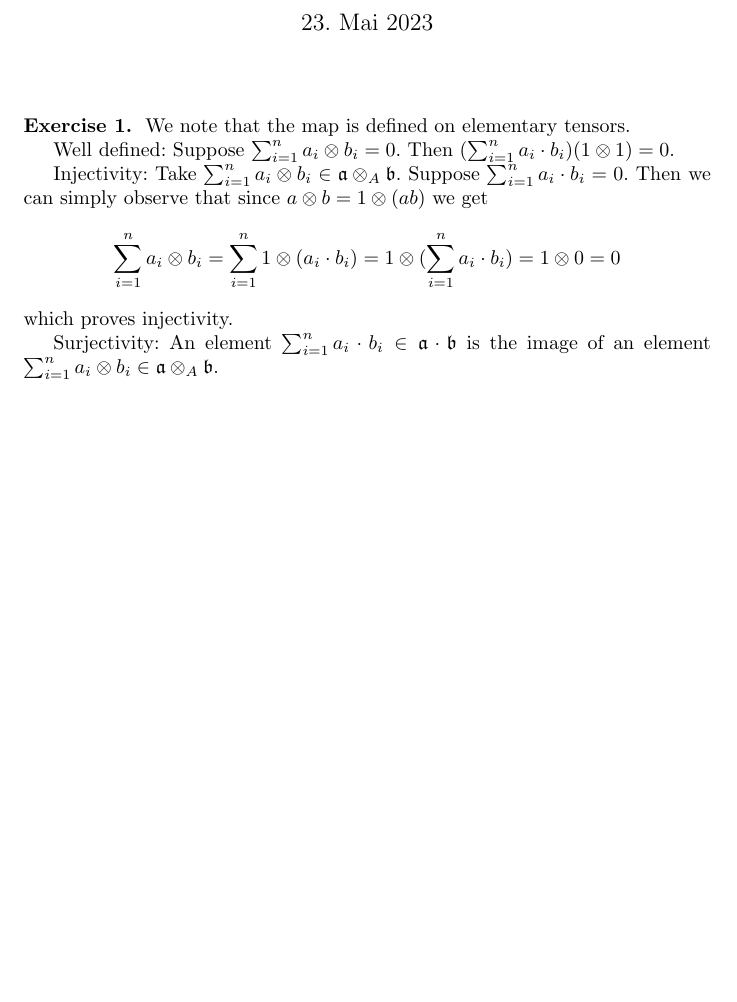
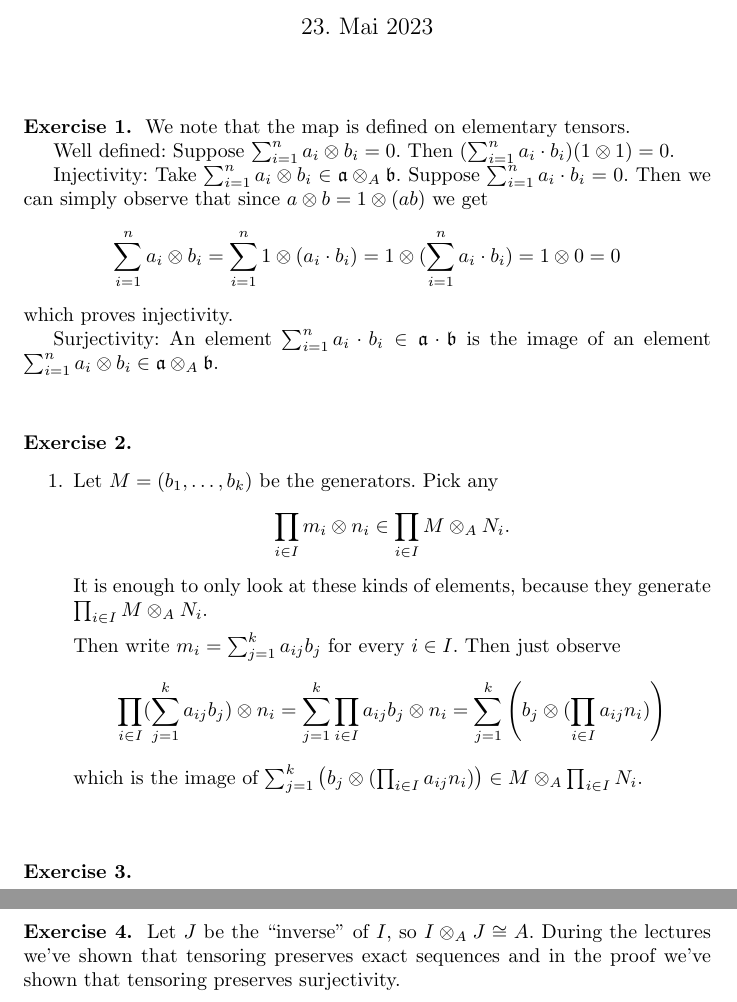
Before and after one commit to CadezDavid/algebra-1, a LaTeX document (solutions-6.tex): part of the page before the commit and two parts of pages 1 and 2 of 2 after it, the two joined at a grey line, cut so that both start at the same text, the shorter picture padded with empty space. Compiled offline with pdfLaTeX.

Commit message:
started with 6th sheet

```diff
--- a/solutions-6.tex
+++ b/solutions-6.tex
@@ -29,4 +29,36 @@
     \otimes_A \mathfrak{b}$.
 \end{exercise}
 
+\begin{exercise}{2}
+    \begin{enumerate}
+        \item Let $M = (b_1, \ldots, b_k)$ be the generators. Pick any
+            \begin{equation*}
+                    \prod_{i \in I} m_i \otimes n_i \in \prod_{i \in I} M \otimes_A
+                    N_i.
+            \end{equation*}
+            It is enough to only look at these kinds of elements, because they
+            generate $\prod_{i \in I} M \otimes_A N_i$.
+
+            Then write $m_i = \sum^k_{j = 1} a_{ij} b_j$ for every $i \in I$.
+            Then just observe
+            \begin{equation*}
+                \prod_{i \in I} (\sum^k_{j = 1} a_{ij} b_j) \otimes n_i =
+                \sum^k_{j = 1} \prod_{i \in I} a_{ij} b_j \otimes n_i =
+                \sum^k_{j = 1} \left( b_j \otimes (\prod_{i \in I} a_{ij} n_i)
+                \right)
+            \end{equation*}
+            which is the image of $\sum^k_{j = 1} \left( b_j \otimes (\prod_{i
+            \in I} a_{ij} n_i) \right) \in M \otimes_A \prod_{i \in I} N_i$.
+    \end{enumerate}
+\end{exercise}
+
+\begin{exercise}{3}
+\end{exercise}
+
+\begin{exercise}{4}
+    Let $J$ be the ``inverse'' of $I$, so $I \otimes_A J \cong A$. During the
+    lectures we've shown that tensoring preserves exact sequences and in the
+    proof we've shown that tensoring preserves surjectivity.
+\end{exercise}
+
 \end{document}
```
Also changed, not shown: solutions-6.pdf.
